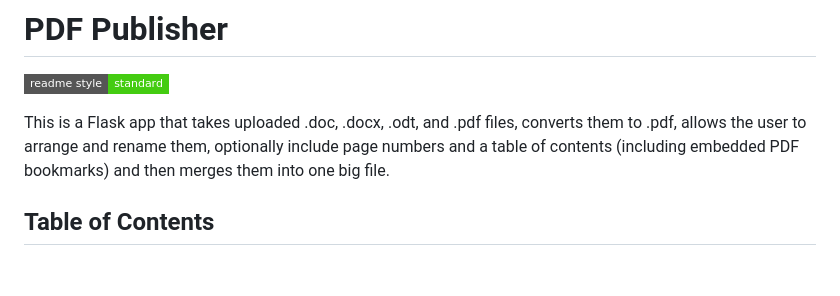
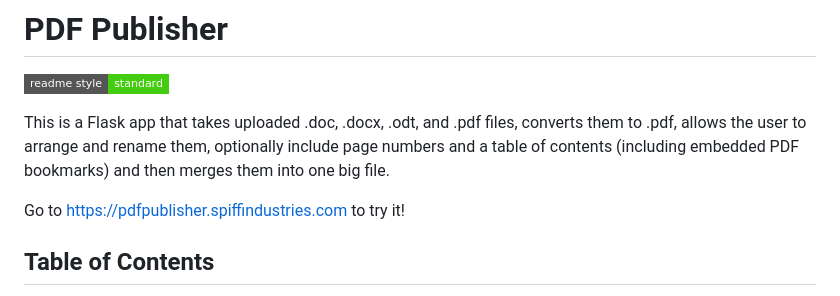
Before and after one commit to rbrutherford3/PDF-Publisher, a Markdown page: docs/README.md, the part around the change. GitHub-like rendering; badges without logos; blank space fills up the shorter version.

Commit message:
Update README.md with link to tool

```diff
--- a/docs/README.md
+++ b/docs/README.md
@@ -3,6 +3,8 @@
 [![standard-readme compliant](https://img.shields.io/badge/readme%20style-standard-brightgreen.svg?style=flat-square)](https://github.com/RichardLitt/standard-readme)
 
 This is a Flask app that takes uploaded .doc, .docx, .odt, and .pdf files, converts them to .pdf, allows the user to arrange and rename them, optionally include page numbers and a table of contents (including embedded PDF bookmarks) and then merges them into one big file.
+
+Go to [https://pdfpublisher.spiffindustries.com](https://pdfpublisher.spiffindustries.com) to try it!
 
 ## Table of Contents
 
```
